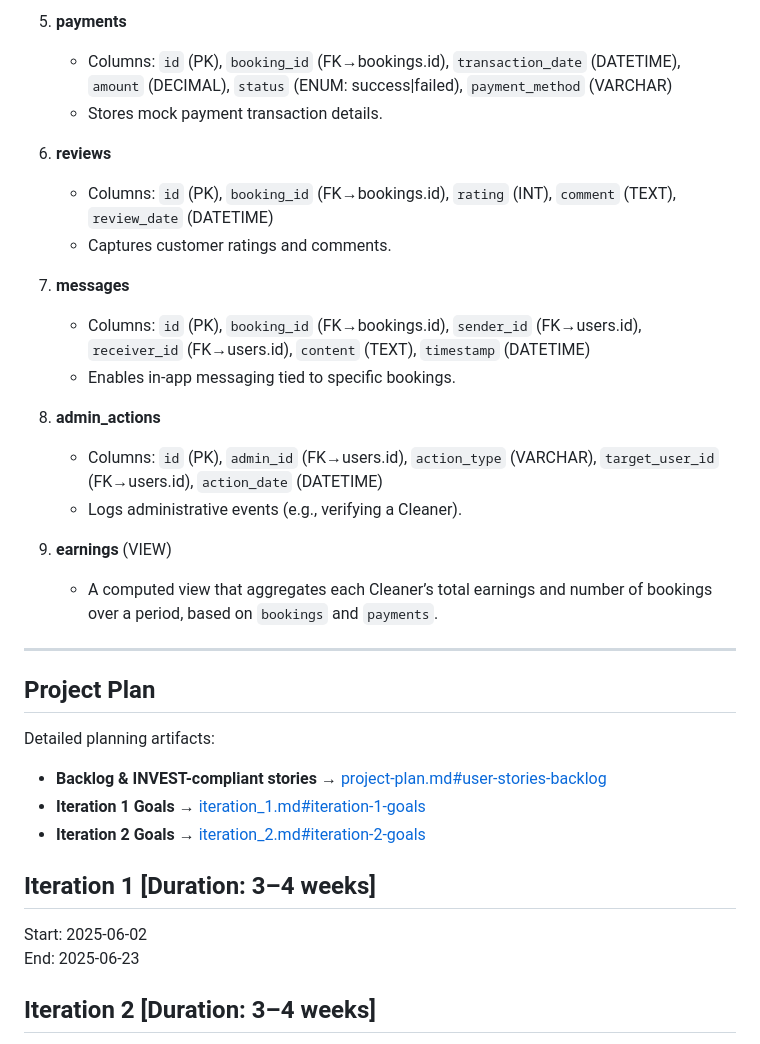
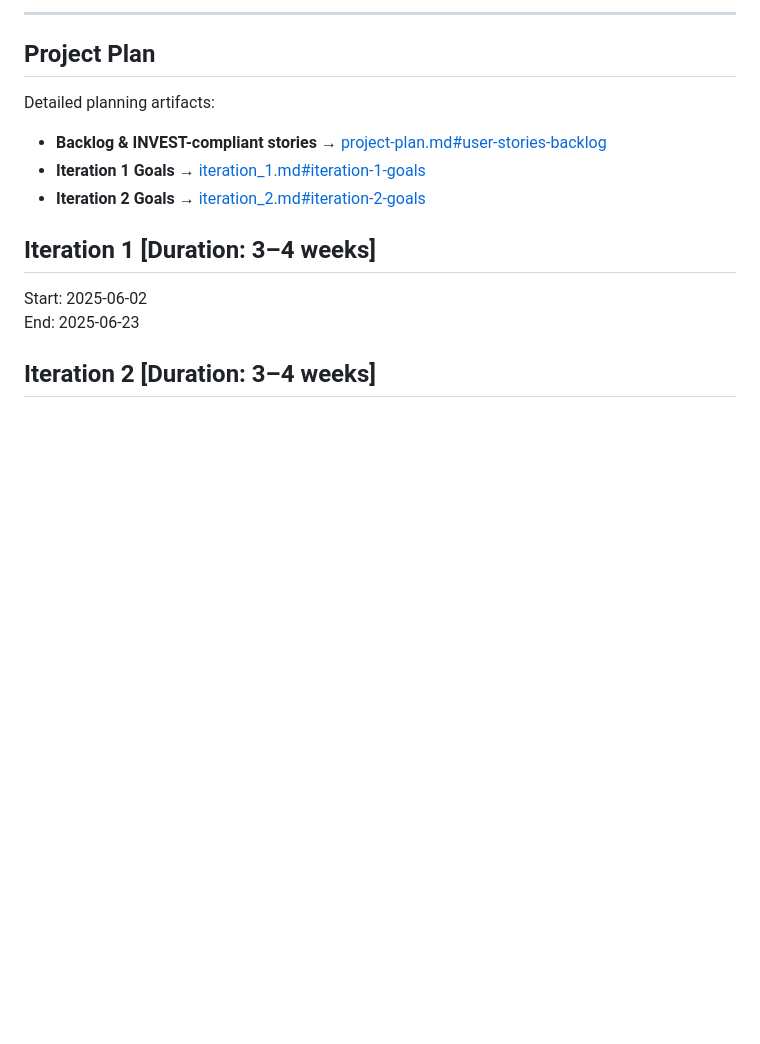
Before and after one commit to asharma151515/CP3407--Advanced-Software-Engineering, a Markdown page: README.md, the part around the change printed below. Drawn GitHub-style; blank space fills up the shorter version.

```diff
--- a/README.md
+++ b/README.md
@@ -54,24 +94,5 @@ MyClean uses MySQL for reliable storage and data relationships:
 
-5. **payments**
-   - Columns: `id` (PK), `booking_id` (FK→bookings.id), `transaction_date` (DATETIME), `amount` (DECIMAL), `status` (ENUM: success|failed), `payment_method` (VARCHAR)
-   - Stores mock payment transaction details.
-
-6. **reviews**
-   - Columns: `id` (PK), `booking_id` (FK→bookings.id), `rating` (INT), `comment` (TEXT), `review_date` (DATETIME)
-   - Captures customer ratings and comments.
-
-7. **messages**
-   - Columns: `id` (PK), `booking_id` (FK→bookings.id), `sender_id` (FK→users.id), `receiver_id` (FK→users.id), `content` (TEXT), `timestamp` (DATETIME)
-   - Enables in-app messaging tied to specific bookings.
-
-8. **admin_actions**
-   - Columns: `id` (PK), `admin_id` (FK→users.id), `action_type` (VARCHAR), `target_user_id` (FK→users.id), `action_date` (DATETIME)
-   - Logs administrative events (e.g., verifying a Cleaner).
-
-9. **earnings** (VIEW)
-   - A computed view that aggregates each Cleaner’s total earnings and number of bookings over a period, based on `bookings` and `payments`.
-
----
+------------------------------------------------------------------------
 
 ## Project Plan
 Detailed planning artifacts:
```
Also changed, not shown: other parts of README.md (+63 -23 lines).
